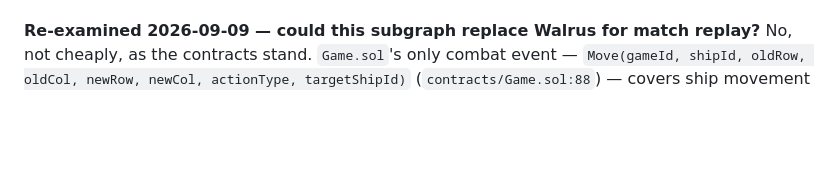
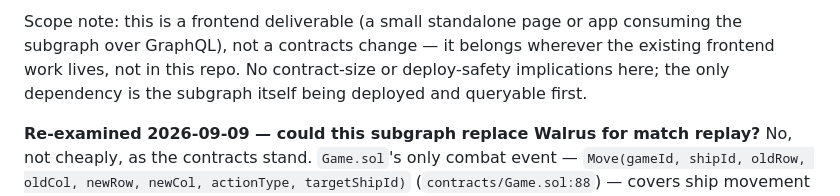
Before and after one commit to briandoyle81/void-tactics-contracts-eth-online-2026, a Markdown page: docs/eth-global-remote-strategy.md, the part around one of its changes. Rendered like a GitHub page; blank space fills up the shorter version.

Commit message:
Iterate graph plan to be eligible and useful

```diff
--- a/docs/eth-global-remote-strategy.md
+++ b/docs/eth-global-remote-strategy.md
@@ -126,3 +182,7 @@ walking raw chain events. Build:
+Scope note: this is a frontend deliverable (a small standalone page or app consuming the subgraph
+over GraphQL), not a contracts change — it belongs wherever the existing frontend work lives, not
+in this repo. No contract-size or deploy-safety implications here; the only dependency is the
+subgraph itself being deployed and queryable first.
 
 **Re-examined 2026-09-09 — could this subgraph replace Walrus for match replay?** No, not
 cheaply, as the contracts stand. `Game.sol`'s only combat event —
```
Also changed, not shown: other parts of docs/eth-global-remote-strategy.md (+73 -17 lines).
